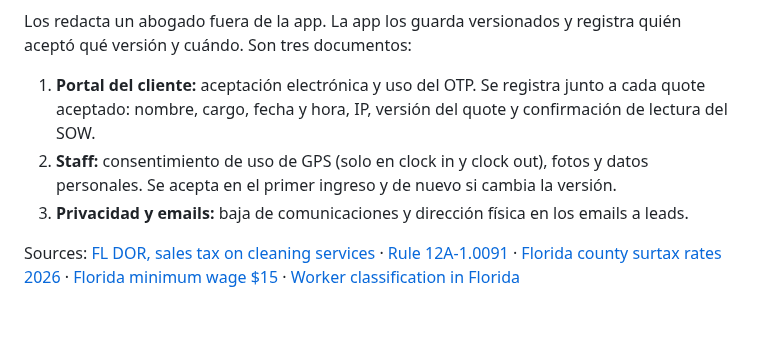
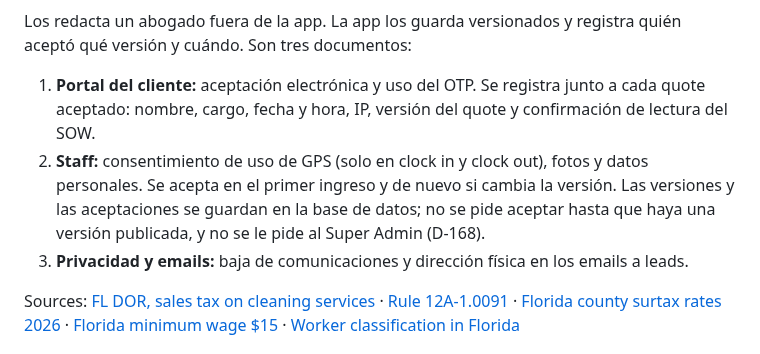
Before and after one commit to CidClean/CidCleanApp, a Markdown page: current/flujo.md, the part around the change. GitHub-like rendering; blank space fills up the shorter version.

```diff
--- a/current/flujo.md
+++ b/current/flujo.md
@@ -170,7 +170,7 @@ Cid Clean opera en Naples, Florida (Collier County). Esta sección no es asesor
 Los redacta un abogado fuera de la app. La app los guarda versionados y registra quién aceptó qué versión y cuándo. Son tres documentos:
 
 1. **Portal del cliente:** aceptación electrónica y uso del OTP. Se registra junto a cada quote aceptado: nombre, cargo, fecha y hora, IP, versión del quote y confirmación de lectura del SOW.
-2. **Staff:** consentimiento de uso de GPS (solo en clock in y clock out), fotos y datos personales. Se acepta en el primer ingreso y de nuevo si cambia la versión.
+2. **Staff:** consentimiento de uso de GPS (solo en clock in y clock out), fotos y datos personales. Se acepta en el primer ingreso y de nuevo si cambia la versión. Las versiones y las aceptaciones se guardan en la base de datos; no se pide aceptar hasta que haya una versión publicada, y no se le pide al Super Admin (D-168).
 3. **Privacidad y emails:** baja de comunicaciones y dirección física en los emails a leads.
 
 Sources: [FL DOR, sales tax on cleaning services](https://floridarevenue.com/forms_library/current/gt800015.pdf) · [Rule 12A-1.0091](https://floridasalestax.com/florida-sales-tax-rules/12a-1-0091) · [Florida county surtax rates 2026](https://www.floridasalestax.com/florida-tax-law-blog/2026/august/florida-county-surtax-rates-for-2026-the-complet/) · [Florida minimum wage $15](https://www.hrmorning.com/news/florida-minimum-wage/) · [Worker classification in Florida](https://www.epgdlaw.com/?p=598)
```
Also changed, not shown: decisions.md (+2 -0 lines).
